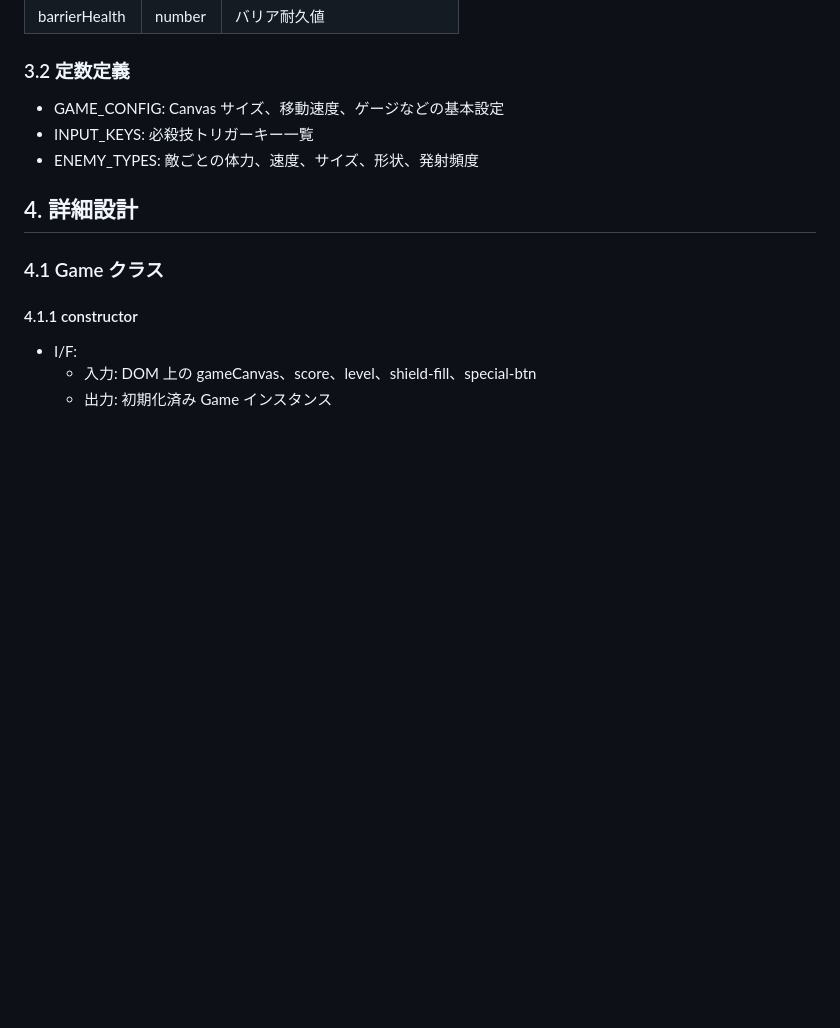
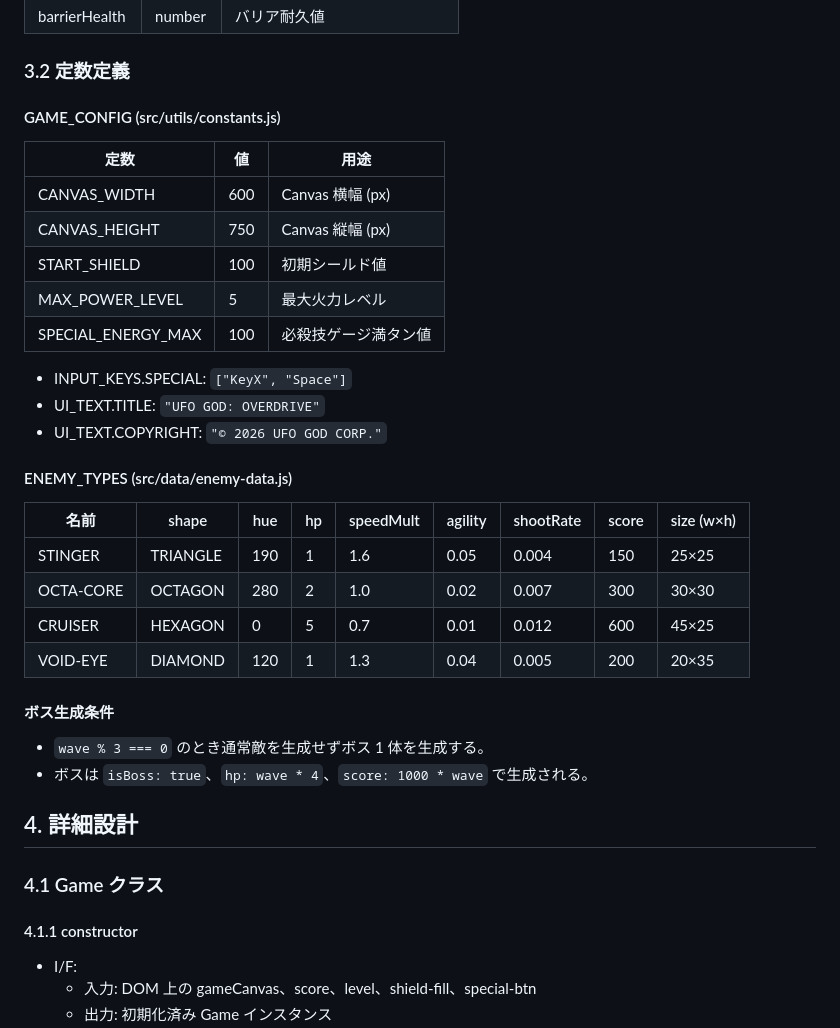
Before and after one commit to takumi262822/godufo-game, a Markdown page: DESIGN.md, the part around one of its changes. GitHub-like rendering; blank space fills up the shorter version.

```diff
--- a/DESIGN.md
+++ b/DESIGN.md
@@ -63,9 +63,31 @@
 | barrierHealth | number | バリア耐久値 |
 
 ### 3.2 定数定義
-- GAME_CONFIG: Canvas サイズ、移動速度、ゲージなどの基本設定
-- INPUT_KEYS: 必殺技トリガーキー一覧
-- ENEMY_TYPES: 敵ごとの体力、速度、サイズ、形状、発射頻度
+
+#### GAME_CONFIG (src/utils/constants.js)
+| 定数 | 値 | 用途 |
+|---|---|---|
+| CANVAS_WIDTH | 600 | Canvas 横幅 (px) |
+| CANVAS_HEIGHT | 750 | Canvas 縦幅 (px) |
+| START_SHIELD | 100 | 初期シールド値 |
+| MAX_POWER_LEVEL | 5 | 最大火力レベル |
+| SPECIAL_ENERGY_MAX | 100 | 必殺技ゲージ満タン値 |
+
+- INPUT_KEYS.SPECIAL: `["KeyX", "Space"]`
+- UI_TEXT.TITLE: `"UFO GOD: OVERDRIVE"`
+- UI_TEXT.COPYRIGHT: `"© 2026 UFO GOD CORP."`
+
+#### ENEMY_TYPES (src/data/enemy-data.js)
+| 名前 | shape | hue | hp | speedMult | agility | shootRate | score | size (w×h) |
+|---|---|---|---|---|---|---|---|---|
+| STINGER | TRIANGLE | 190 | 1 | 1.6 | 0.05 | 0.004 | 150 | 25×25 |
+| OCTA-CORE | OCTAGON | 280 | 2 | 1.0 | 0.02 | 0.007 | 300 | 30×30 |
+| CRUISER | HEXAGON | 0 | 5 | 0.7 | 0.01 | 0.012 | 600 | 45×25 |
+| VOID-EYE | DIAMOND | 120 | 1 | 1.3 | 0.04 | 0.005 | 200 | 20×35 |
+
+#### ボス生成条件
+- `wave % 3 === 0` のとき通常敵を生成せずボス 1 体を生成する。
+- ボスは `isBoss: true`、`hp: wave * 4`、`score: 1000 * wave` で生成される。
 
 ## 4. 詳細設計
 
```
Also changed, not shown: other parts of DESIGN.md (+29 -0 lines).
